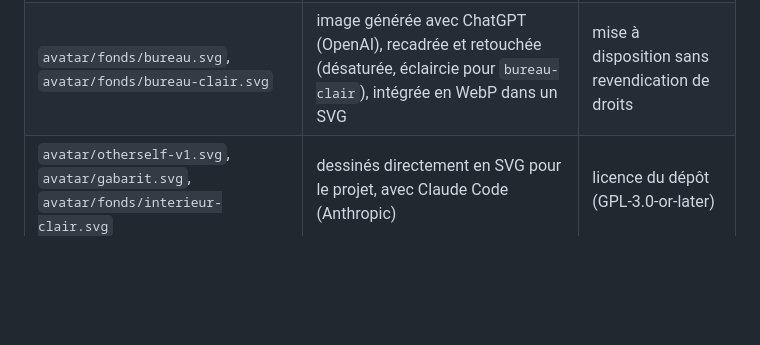
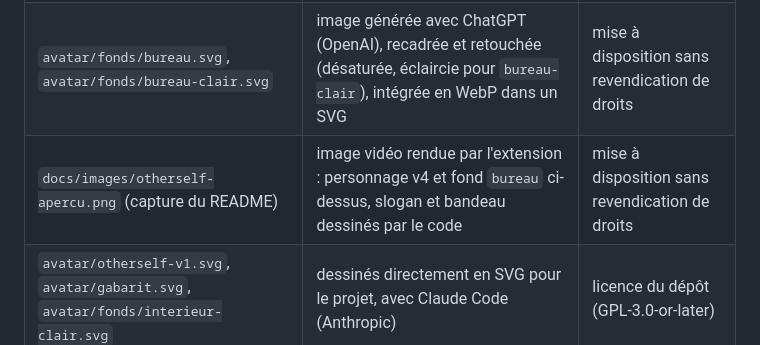
Before and after one commit to Donavan-projects/otherself, a Markdown page: THIRD_PARTY_NOTICES.md, the part around the change. GitHub-like rendering; blank space fills up the shorter version.

```diff
--- a/THIRD_PARTY_NOTICES.md
+++ b/THIRD_PARTY_NOTICES.md
@@ -38,6 +38,7 @@ ne s'applique pas à elles.**
 | --- | --- | --- |
 | `avatar/otherself.svg` (personnage v4) | illustration de base générée avec ChatGPT (OpenAI) ; tête vectorisée à partir de cette image, palette fixe, calques du gabarit ; yeux, clignement et bouches redessinés à la main | mise à disposition sans revendication de droits |
 | `avatar/fonds/bureau.svg`, `avatar/fonds/bureau-clair.svg` | image générée avec ChatGPT (OpenAI), recadrée et retouchée (désaturée, éclaircie pour `bureau-clair`), intégrée en WebP dans un SVG | mise à disposition sans revendication de droits |
+| `docs/images/otherself-apercu.png` (capture du README) | image vidéo rendue par l'extension : personnage v4 et fond `bureau` ci-dessus, slogan et bandeau dessinés par le code | mise à disposition sans revendication de droits |
 | `avatar/otherself-v1.svg`, `avatar/gabarit.svg`, `avatar/fonds/interieur-clair.svg` | dessinés directement en SVG pour le projet, avec Claude Code (Anthropic) | licence du dépôt (GPL-3.0-or-later) |
 
 Le texte du t-shirt et le bandeau sont dessinés par le code, en Noto Sans Bold (OFL-1.1, voir ci-dessus).
```
Also changed, not shown: README.md (+4 -0 lines), docs/images/otherself-apercu.png (added).
